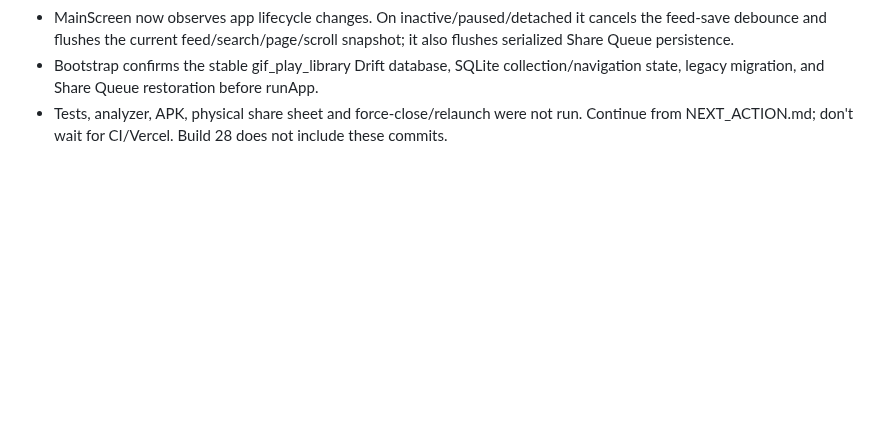
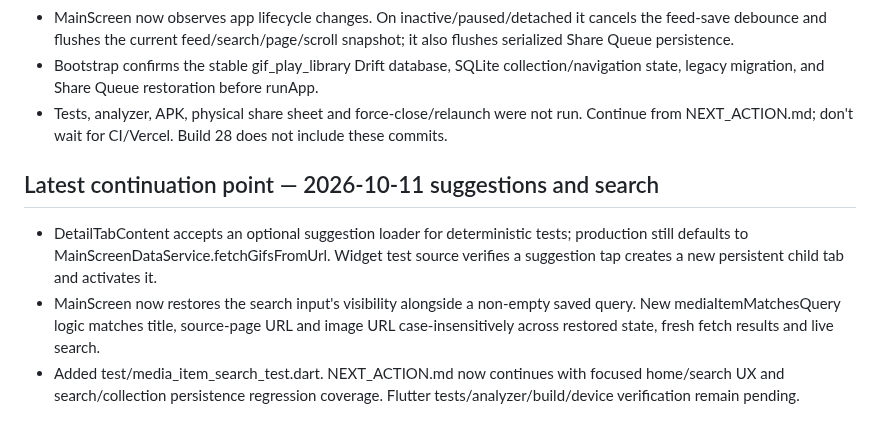
Before and after one commit to Rilan-Dev/Gif-Play-Flutter, a Markdown page: docs/project-control/CHAT_CONTINUITY.md, the part around the change. Rendered like a GitHub page; blank space fills up the shorter version.

Commit message:
Record suggestion navigation and search UX continuation

```diff
--- a/docs/project-control/CHAT_CONTINUITY.md
+++ b/docs/project-control/CHAT_CONTINUITY.md
@@ -149,3 +149,9 @@ The user may invoke DEV-01, FIX-01, OPS-01, or WORK-01 while another agent is ac
 - MainScreen now observes app lifecycle changes. On inactive/paused/detached it cancels the feed-save debounce and flushes the current feed/search/page/scroll snapshot; it also flushes serialized Share Queue persistence.
 - Bootstrap confirms the stable gif_play_library Drift database, SQLite collection/navigation state, legacy migration, and Share Queue restoration before runApp.
 - Tests, analyzer, APK, physical share sheet and force-close/relaunch were not run. Continue from NEXT_ACTION.md; don't wait for CI/Vercel. Build 28 does not include these commits.
+
+
+## Latest continuation point — 2026-10-11 suggestions and search
+- DetailTabContent accepts an optional suggestion loader for deterministic tests; production still defaults to MainScreenDataService.fetchGifsFromUrl. Widget test source verifies a suggestion tap creates a new persistent child tab and activates it.
+- MainScreen now restores the search input's visibility alongside a non-empty saved query. New mediaItemMatchesQuery logic matches title, source-page URL and image URL case-insensitively across restored state, fresh fetch results and live search.
+- Added test/media_item_search_test.dart. NEXT_ACTION.md now continues with focused home/search UX and search/collection persistence regression coverage. Flutter tests/analyzer/build/device verification remain pending.
```
